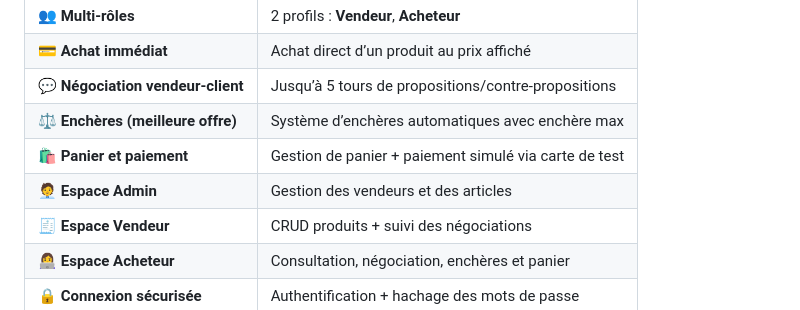
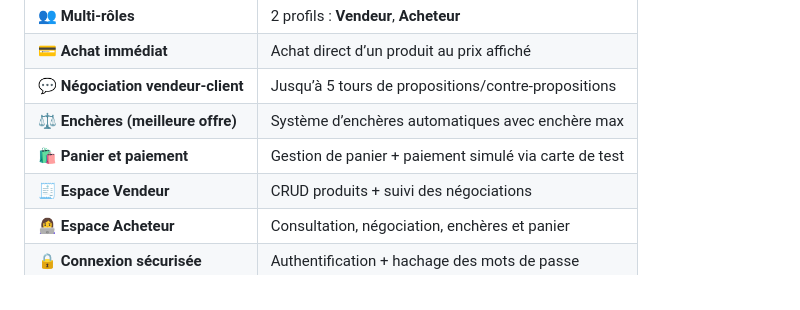
Before and after one commit to Evane-sudo/OmnesMarketPlace, a Markdown page: README.md, the part around the change. Drawn GitHub-style.

```diff
--- a/README.md
+++ b/README.md
@@ -32,7 +32,6 @@ Encadré dans le cadre du cours de **Développement Web Dynamique** (PHP / MySQL
 | 💬 **Négociation vendeur-client** | Jusqu’à 5 tours de propositions/contre-propositions |
 | ⚖️ **Enchères (meilleure offre)** | Système d’enchères automatiques avec enchère max |
 | 🛍️ **Panier et paiement** | Gestion de panier + paiement simulé via carte de test |
-| 🧑‍💼 **Espace Admin** | Gestion des vendeurs et des articles |
 | 🧾 **Espace Vendeur** | CRUD produits + suivi des négociations |
 | 👩‍💻 **Espace Acheteur** | Consultation, négociation, enchères et panier |
 | 🔒 **Connexion sécurisée** | Authentification + hachage des mots de passe |
```
